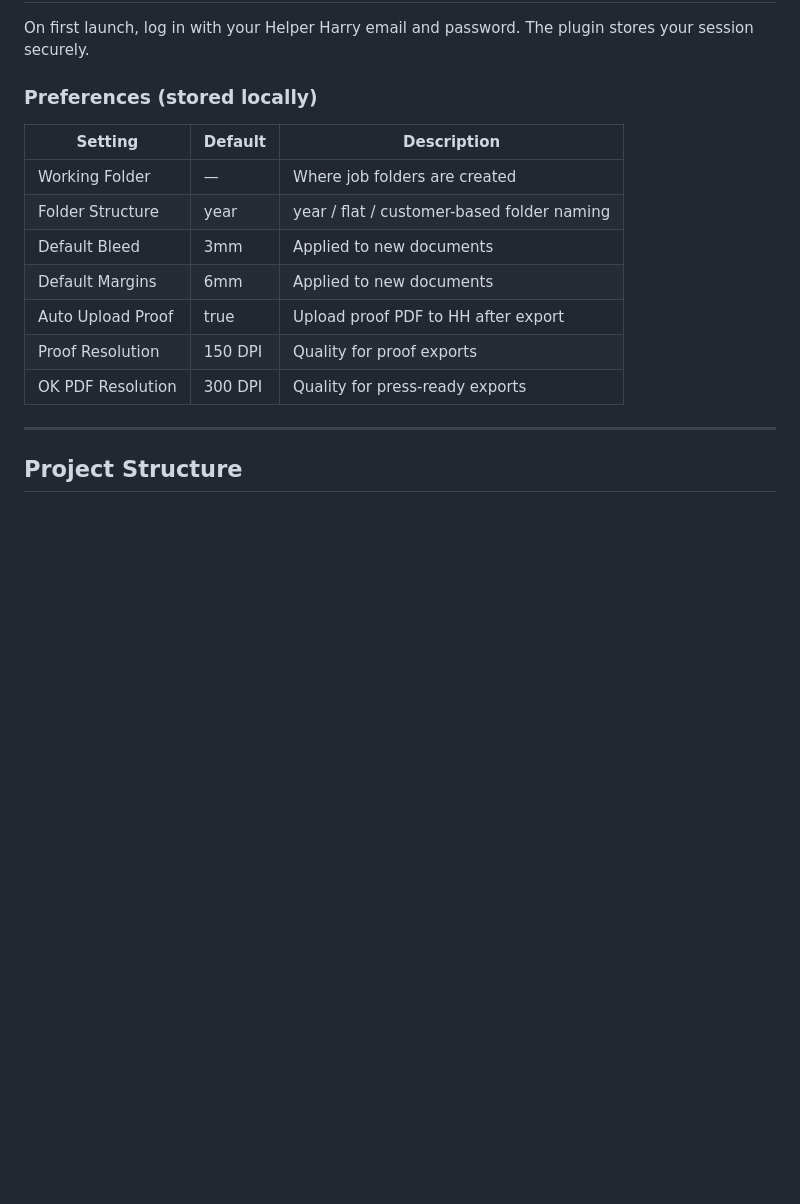
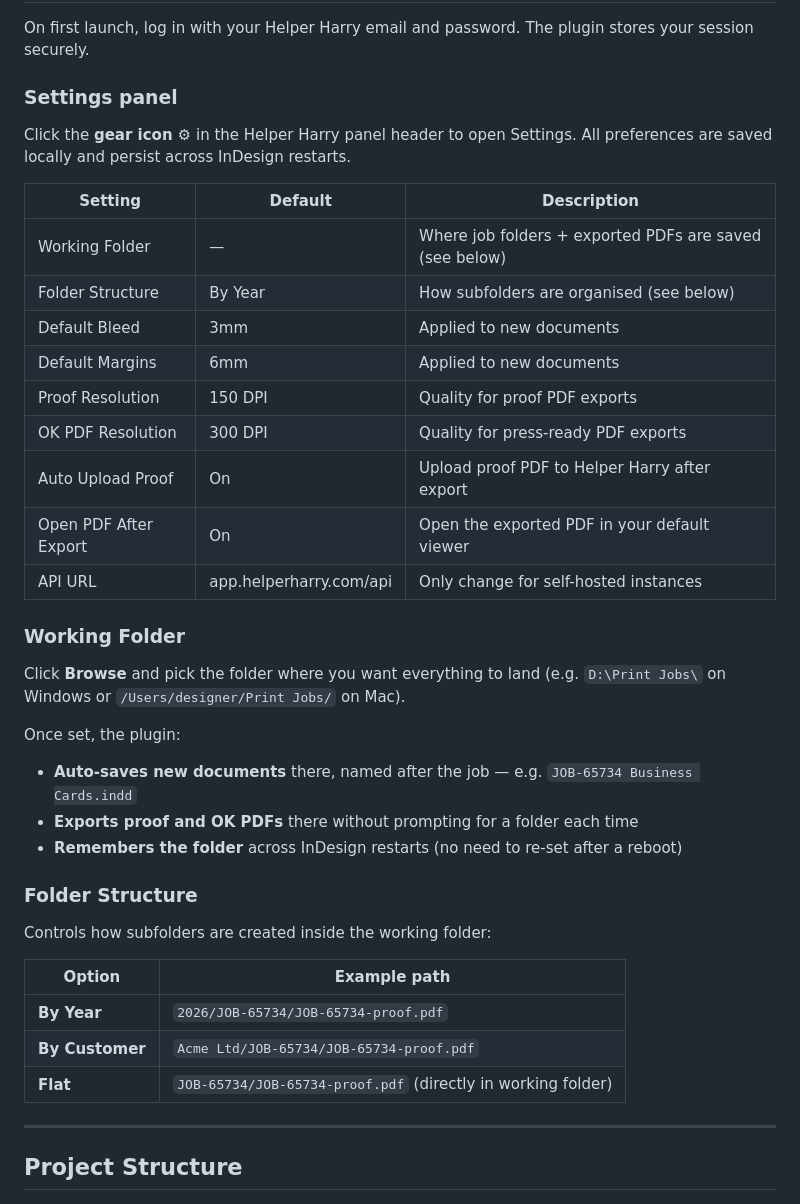
Before and after one commit to BrendanKieran/helper-harry-indesign, a Markdown page: README.md, the part around the change. Drawn GitHub-style; blank space fills up the shorter version.

Commit message:
docs: Settings panel, working folder + folder structure explained

```diff
--- a/README.md
+++ b/README.md
@@ -74,17 +74,40 @@ Coming soon — the plugin will be distributed via Adobe Exchange for one-click
 
 On first launch, log in with your Helper Harry email and password. The plugin stores your session securely.
 
-### Preferences (stored locally)
+### Settings panel
+
+Click the **gear icon ⚙** in the Helper Harry panel header to open Settings. All preferences are saved locally and persist across InDesign restarts.
 
 | Setting | Default | Description |
 |---------|---------|-------------|
-| Working Folder | — | Where job folders are created |
-| Folder Structure | year | year / flat / customer-based folder naming |
+| Working Folder | — | Where job folders + exported PDFs are saved (see below) |
+| Folder Structure | By Year | How subfolders are organised (see below) |
 | Default Bleed | 3mm | Applied to new documents |
 | Default Margins | 6mm | Applied to new documents |
-| Auto Upload Proof | true | Upload proof PDF to HH after export |
-| Proof Resolution | 150 DPI | Quality for proof exports |
-| OK PDF Resolution | 300 DPI | Quality for press-ready exports |
+| Proof Resolution | 150 DPI | Quality for proof PDF exports |
+| OK PDF Resolution | 300 DPI | Quality for press-ready PDF exports |
+| Auto Upload Proof | On | Upload proof PDF to Helper Harry after export |
+| Open PDF After Export | On | Open the exported PDF in your default viewer |
+| API URL | app.helperharry.com/api | Only change for self-hosted instances |
+
+### Working Folder
+
+Click **Browse** and pick the folder where you want everything to land (e.g. `D:\Print Jobs\` on Windows or `/Users/designer/Print Jobs/` on Mac).
+
+Once set, the plugin:
+- **Auto-saves new documents** there, named after the job — e.g. `JOB-65734 Business Cards.indd`
+- **Exports proof and OK PDFs** there without prompting for a folder each time
+- **Remembers the folder** across InDesign restarts (no need to re-set after a reboot)
+
+### Folder Structure
+
+Controls how subfolders are created inside the working folder:
+
+| Option | Example path |
+|--------|-------------|
+| **By Year** | `2026/JOB-65734/JOB-65734-proof.pdf` |
+| **By Customer** | `Acme Ltd/JOB-65734/JOB-65734-proof.pdf` |
+| **Flat** | `JOB-65734/JOB-65734-proof.pdf` (directly in working folder) |
 
 ---
 
```
